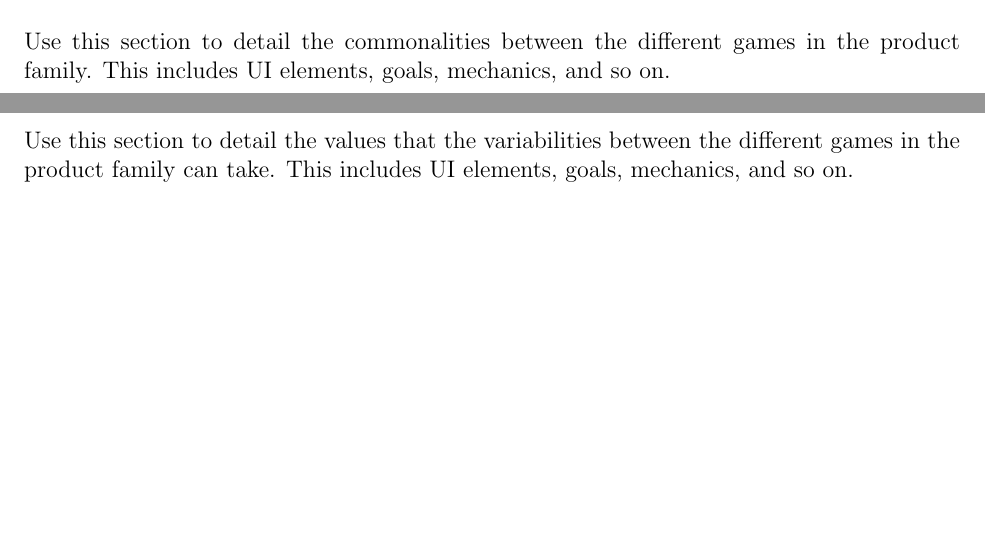
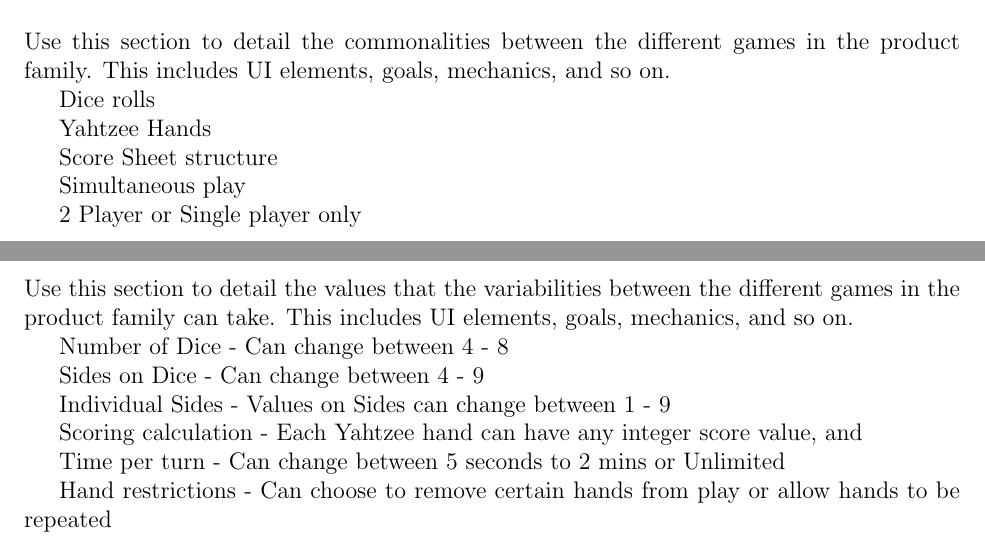
Before and after one commit to John-Popovici/duel-of-the-eights, a LaTeX document (docs/SRS/SRS.tex, which reads docs/SRS/include/section_commonalities.tex, docs/SRS/include/section_parameters_of_variations.tex): two parts of pages 31 and 33 of 36, joined at a grey line, cut so that both start at the same text, the shorter picture padded with empty space. Compiled offline with pdfLaTeX.

Commit message:
:scroll: Added outline for commonalities related sections

```diff
--- a/docs/SRS/include/section_commonalities.tex
+++ b/docs/SRS/include/section_commonalities.tex
@@ -1,3 +1,13 @@
 \section{Commonalities}
 
 Use this section to detail the commonalities between the different games in the product family. This includes UI elements, goals, mechanics, and so on.
+
+Dice rolls
+
+Yahtzee Hands
+
+Score Sheet structure
+
+Simultaneous play
+
+2 Player or Single player only
--- a/docs/SRS/include/section_parameters_of_variations.tex
+++ b/docs/SRS/include/section_parameters_of_variations.tex
@@ -1,3 +1,15 @@
 \section{Parameters of Variations}
 
 Use this section to detail the values that the variabilities between the different games in the product family can take. This includes UI elements, goals, mechanics, and so on.
+
+Number of Dice - Can change between 4 - 8
+
+Sides on Dice - Can change between 4 - 9
+
+Individual Sides - Values on Sides can change between 1 - 9
+
+Scoring calculation - Each Yahtzee hand can have any integer score value, and
+
+Time per turn - Can change between 5 seconds to 2 mins or Unlimited
+
+Hand restrictions - Can choose to remove certain hands from play or allow hands to be repeated
```
Also changed, not shown: docs/SRS/include/section_variabilities.tex (+12 -0 lines).
